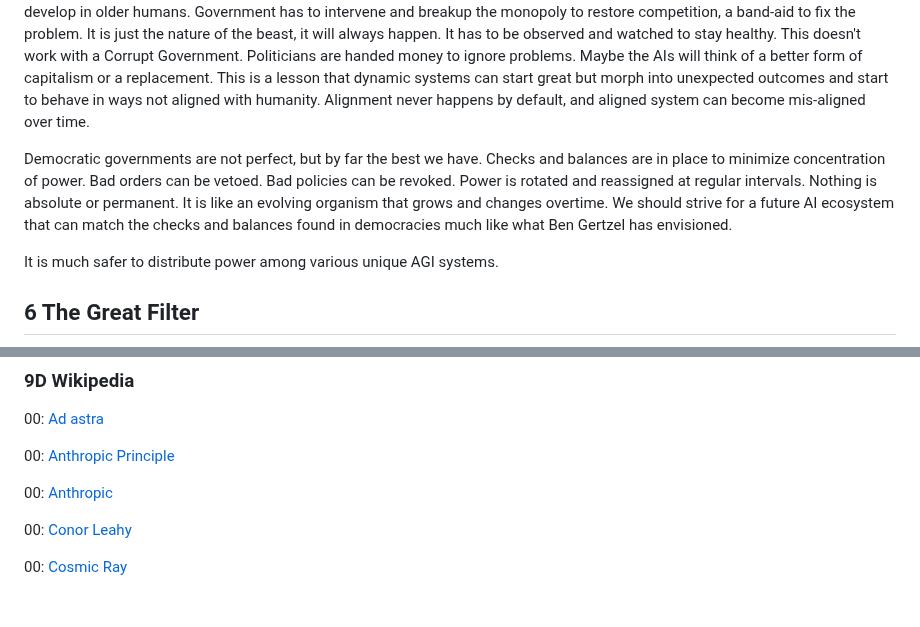
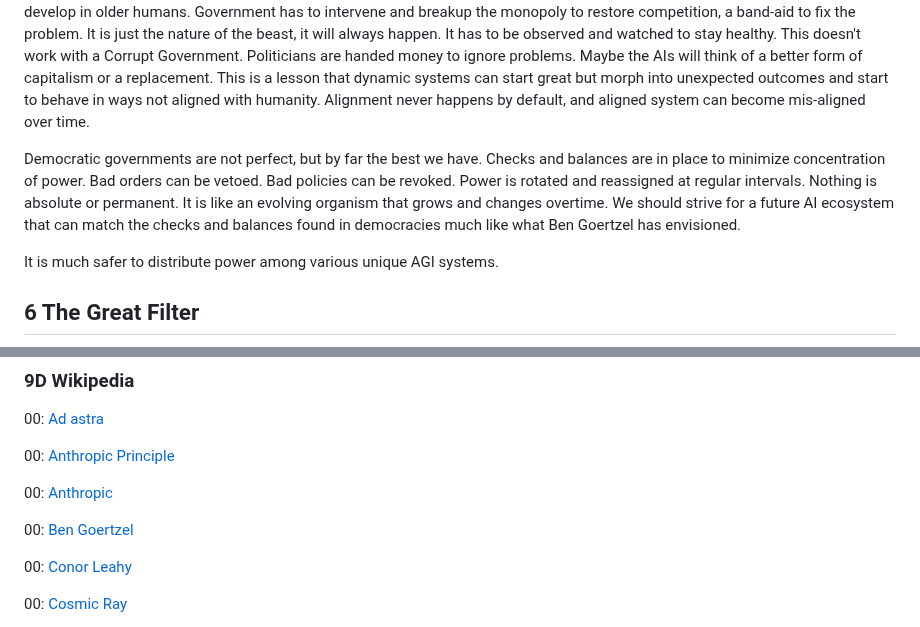
Before and after one commit to craigrmc/alignment, a Markdown page: essay.md, 2 parts joined by grey strips. GitHub-like rendering; blank space fills up the shorter version.

Commit message:
Updated references

```diff
--- a/essay.md
+++ b/essay.md
@@ -217,7 +217,7 @@ It is absolutely vital to never build one giant ASI system with absolute power.
 
 Capitalism works because it properly motivates actors to be successful. Make more money by building a better product and be rewarded for achieving greatness. It fosters competition where everyone benefits. But this is not a perfect system. One company can become so successful that it starts to buy out the competition to win, becoming a monopoly. It is like a cancer that begins to develop in older humans. Government has to intervene and breakup the monopoly to restore competition, a band-aid to fix the problem. It is just the nature of the beast, it will always happen. It has to be observed and watched to stay healthy. This doesn't work with a Corrupt Government. Politicians are handed money to ignore problems. Maybe the AIs will think of a better form of capitalism or a replacement. This is a lesson that dynamic systems can start great but morph into unexpected outcomes and start to behave in ways not aligned with humanity. Alignment never happens by default, and aligned system can become mis-aligned over time.
 
-Democratic governments are not perfect, but by far the best we have. Checks and balances are in place to minimize concentration of power. Bad orders can be vetoed. Bad policies can be revoked. Power is rotated and reassigned at regular intervals. Nothing is absolute or permanent. It is like an evolving organism that grows and changes overtime. We should strive for a future AI ecosystem that can match the checks and balances found in democracies much like what Ben Gertzel has envisioned.
+Democratic governments are not perfect, but by far the best we have. Checks and balances are in place to minimize concentration of power. Bad orders can be vetoed. Bad policies can be revoked. Power is rotated and reassigned at regular intervals. Nothing is absolute or permanent. It is like an evolving organism that grows and changes overtime. We should strive for a future AI ecosystem that can match the checks and balances found in democracies much like what Ben Goertzel has envisioned.
 
 It is much safer to distribute power among various unique AGI systems.
 
@@ -406,6 +406,8 @@ It is perplexing to be both excited and worried about the coming AIs at the same
 
 00: [Anthropic](https://en.wikipedia.org/wiki/Anthropic)
 
+00: [Ben Goertzel](https://en.wikipedia.org/wiki/Ben_Goertzel)
+
 00: [Conor Leahy]()
 
 00: [Cosmic Ray](https://en.wikipedia.org/wiki/Cosmic_ray)
```
Also changed, not shown: other parts of essay.md (+2 -0 lines).
